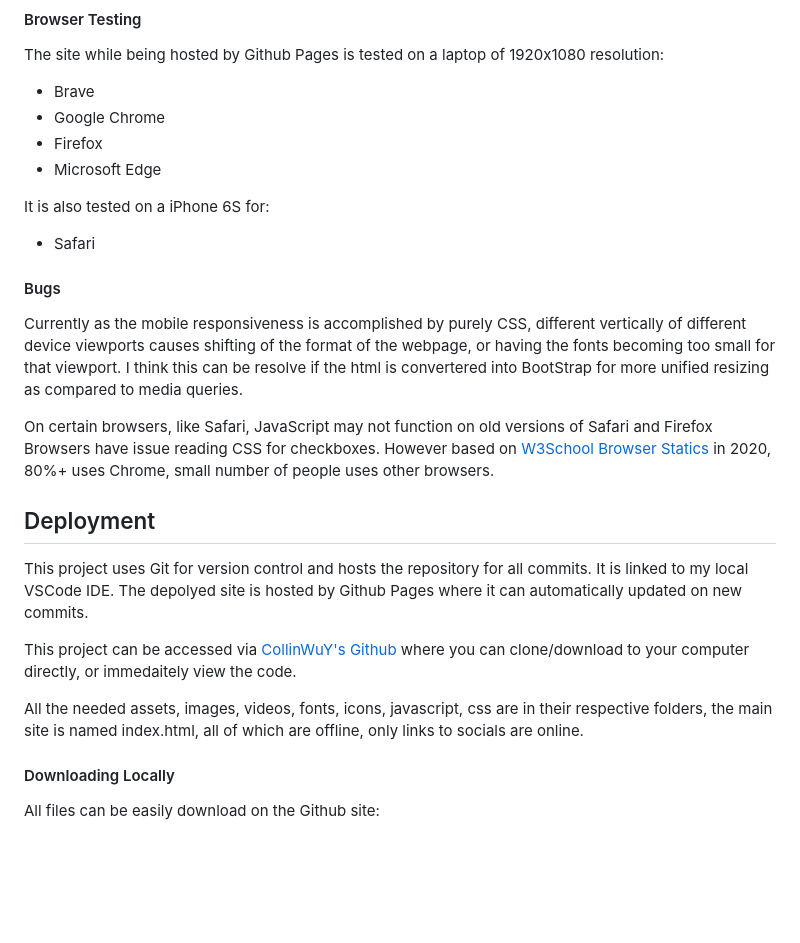
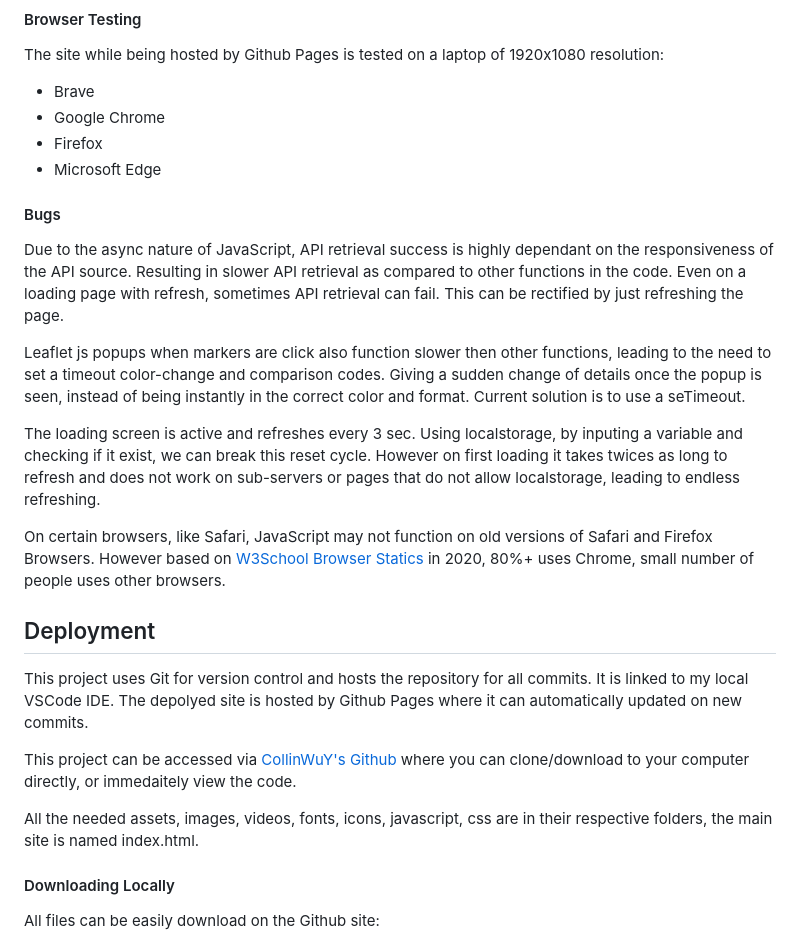
Before and after one commit to Code-Institute-Submissions/CollinWuY-TGC-Project2, a Markdown page: README.md, the part around the change printed below. Drawn GitHub-style; blank space fills up the shorter version.

```diff
--- a/README.md
+++ b/README.md
@@ -163,14 +165,15 @@ The site while being hosted by Github Pages is tested on a laptop of 1920x1080 r
 - Firefox
 - Microsoft Edge
 
-It is also tested on a iPhone 6S for:
-- Safari
-
 #### Bugs ####
 
-Currently as the mobile responsiveness is accomplished by purely CSS, different vertically of different device viewports causes shifting of the format of the webpage, or having the fonts becoming too small for that viewport. I think this can be resolve if the html is convertered into BootStrap for more unified resizing as compared to media queries.
+Due to the async nature of JavaScript, API retrieval success is highly dependant on the responsiveness of the API source. Resulting in slower API retrieval as compared to other functions in the code. Even on a loading page with refresh, sometimes API retrieval can fail. This can be rectified by just refreshing the page.
 
-On certain browsers, like Safari, JavaScript may not function on old versions of Safari and Firefox Browsers have issue reading CSS for checkboxes. However based on [W3School Browser Statics](https://www.w3schools.com/browsers/) in 2020, 80%+ uses Chrome, small number of people uses other browsers.
+Leaflet js popups when markers are click also function slower then other functions, leading to the need to set a timeout color-change and comparison codes. Giving a sudden change of details once the popup is seen, instead of being instantly in the correct color and format. Current solution is to use a seTimeout.
+
+The loading screen is active and refreshes every 3 sec. Using localstorage, by inputing a variable and checking if it exist, we can break this reset cycle. However on first loading it takes twices as long to refresh and does not work on sub-servers or pages that do not allow localstorage, leading to endless refreshing.
+
+On certain browsers, like Safari, JavaScript may not function on old versions of Safari and Firefox Browsers. However based on [W3School Browser Statics](https://www.w3schools.com/browsers/) in 2020, 80%+ uses Chrome, small number of people uses other browsers.
 
 ## Deployment ##
 
@@ -178,7 +181,7 @@ This project uses Git for version control and hosts the repository for all commi
 
 This project can be accessed via [CollinWuY's Github](https://github.com/CollinWuY/TGC-Project2) where you can clone/download to your computer directly, or immedaitely view the code.
 
-All the needed assets, images, videos, fonts, icons, javascript, css are in their respective folders, the main site is named index.html, all of which are offline, only links to socials are online.
+All the needed assets, images, videos, fonts, icons, javascript, css are in their respective folders, the main site is named index.html.
 
 #### Downloading Locally ####
 
```
Also changed, not shown: other parts of README.md (+15 -21 lines), assets/images/githubsiteclone.png (added), assets/images/githubsitedl.png (added), 1 other file.
